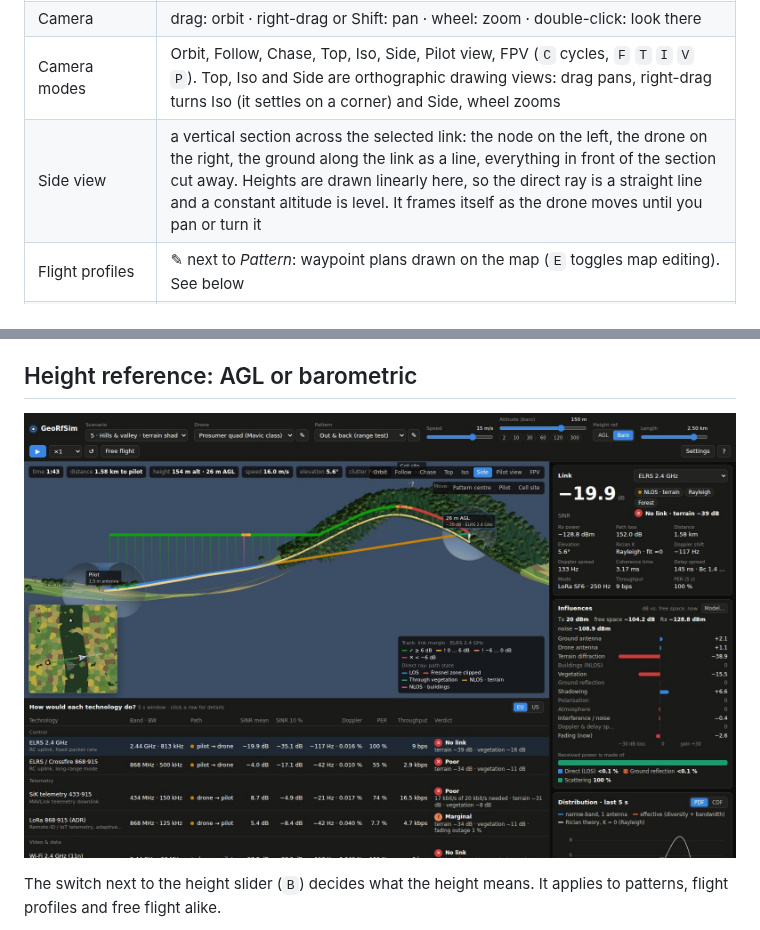
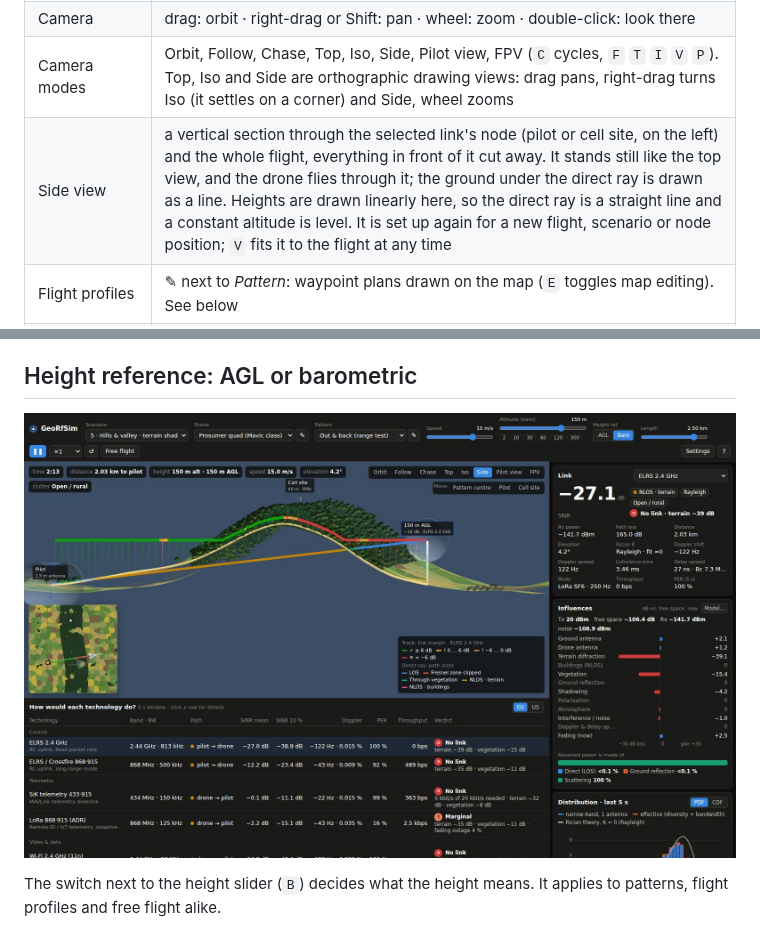
Before and after one commit to mstaflex/GeoRfSim, a Markdown page: README.md, 2 parts joined by grey strips. Rendered like a GitHub page; pictures changed too: docs/barometric.jpg.

```diff
--- a/README.md
+++ b/README.md
@@ -107,7 +107,7 @@ Everything applies immediately. There are no "apply" buttons.
 | Play, pause, time warp | `Space`, `,` / `.` (×0.25 … ×20), `R` restarts and clears the track |
 | Camera | drag: orbit · right-drag or Shift: pan · wheel: zoom · double-click: look there |
 | Camera modes | Orbit, Follow, Chase, Top, Iso, Side, Pilot view, FPV (`C` cycles, `F` `T` `I` `V` `P`). Top, Iso and Side are orthographic drawing views: drag pans, right-drag turns Iso (it settles on a corner) and Side, wheel zooms |
-| Side view | a vertical section across the selected link: the node on the left, the drone on the right, the ground along the link as a line, everything in front of the section cut away. Heights are drawn linearly here, so the direct ray is a straight line and a constant altitude is level. It frames itself as the drone moves until you pan or turn it |
+| Side view | a vertical section through the selected link's node (pilot or cell site, on the left) and the whole flight, everything in front of it cut away. It stands still like the top view, and the drone flies through it; the ground under the direct ray is drawn as a line. Heights are drawn linearly here, so the direct ray is a straight line and a constant altitude is level. It is set up again for a new flight, scenario or node position; `V` fits it to the flight at any time |
 | Flight profiles | ✎ next to *Pattern*: waypoint plans drawn on the map (`E` toggles map editing). See below |
 | Drone profiles | ✎ next to *Drone*: your own airframes, based on a built-in one |
 | Free flight | *Free flight* button or `G`: fly with keyboard, game pad, RC transmitter or the on-screen sticks |
```
Also changed, not shown: 3 other files.
